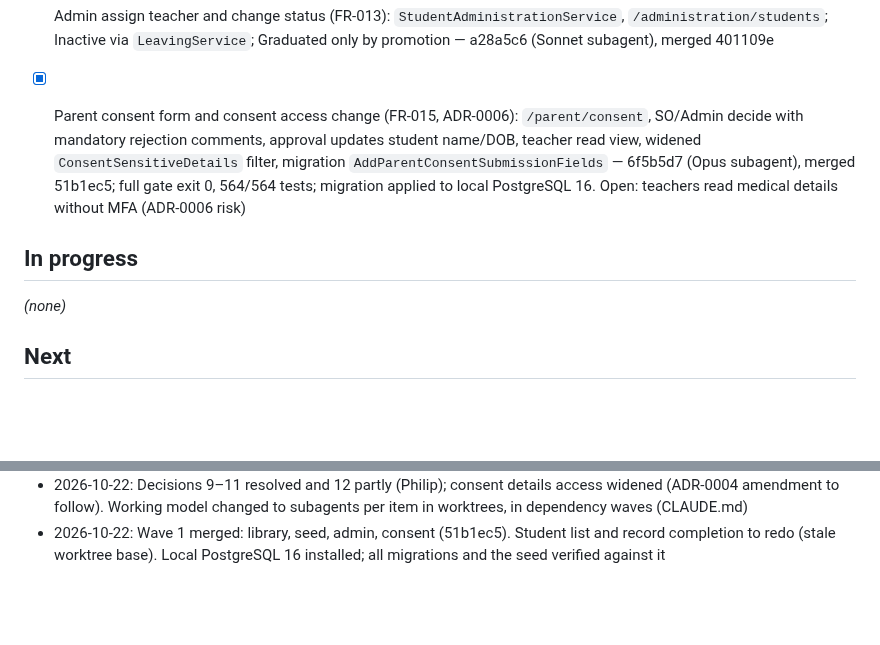
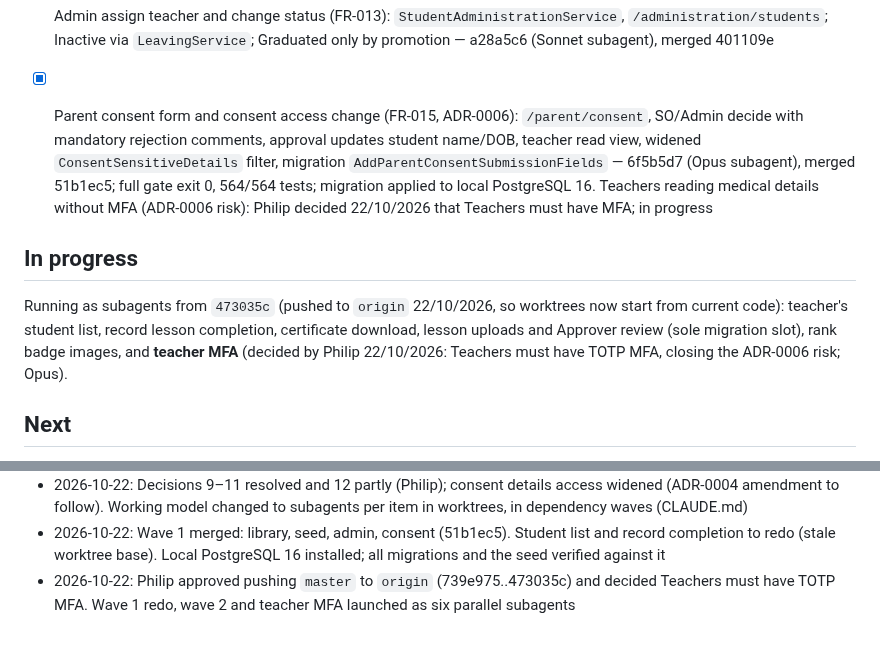
Before and after one commit to PhilipThomas6w/vlms, a Markdown page: STATE.md, 2 parts joined by grey strips. Drawn GitHub-style; blank space fills up the shorter version.

Commit message:
Update STATE.md: master pushed, teacher MFA decided, six items running

```diff
--- a/STATE.md
+++ b/STATE.md
@@ -61,10 +61,10 @@ Full narrative for Done/Log items to 12/08/2026: `docs/harness/STATE-archive.md`
 - [x] Lesson library (FR-006): `/lessons`, `GET /lessons/files/{id}` by `LessonFile.Id` only, role policy + MFA, inline PDF/images, `IBlobStorage.ReadAsync` — 05dc741 (Sonnet subagent), merged bde62a8
 - [x] Seed command `Vlms.Jobs seed-curriculum` (`CurriculumSeeder`, validate-then-write, idempotent) — 78d93ed (Sonnet subagent), merged c690a83. Run against local PostgreSQL 16 with the real seed folder: 10 ranks, 56 lessons, 314 files; second run no changes
 - [x] Admin assign teacher and change status (FR-013): `StudentAdministrationService`, `/administration/students`; Inactive via `LeavingService`; Graduated only by promotion — a28a5c6 (Sonnet subagent), merged 401109e
-- [x] Parent consent form and consent access change (FR-015, ADR-0006): `/parent/consent`, SO/Admin decide with mandatory rejection comments, approval updates student name/DOB, teacher read view, widened `ConsentSensitiveDetails` filter, migration `AddParentConsentSubmissionFields` — 6f5b5d7 (Opus subagent), merged 51b1ec5; full gate exit 0, 564/564 tests; migration applied to local PostgreSQL 16. Open: teachers read medical details without MFA (ADR-0006 risk)
+- [x] Parent consent form and consent access change (FR-015, ADR-0006): `/parent/consent`, SO/Admin decide with mandatory rejection comments, approval updates student name/DOB, teacher read view, widened `ConsentSensitiveDetails` filter, migration `AddParentConsentSubmissionFields` — 6f5b5d7 (Opus subagent), merged 51b1ec5; full gate exit 0, 564/564 tests; migration applied to local PostgreSQL 16. Teachers reading medical details without MFA (ADR-0006 risk): Philip decided 22/10/2026 that Teachers must have MFA; in progress
 
 ## In progress
-_(none)_
+Running as subagents from `473035c` (pushed to `origin` 22/10/2026, so worktrees now start from current code): teacher's student list, record lesson completion, certificate download, lesson uploads and Approver review (sole migration slot), rank badge images, and **teacher MFA** (decided by Philip 22/10/2026: Teachers must have TOTP MFA, closing the ADR-0006 risk; Opus).
 
 ## Next
 Fit-for-purpose build plan (Philip, 22/10/2026; `docs/delivery-plan.md` phase 2, `docs/governance/raid.md` I-001). Acceptance for every item below: tests, gate exits 0, **and** the matching steps in `docs/requirements/user-journeys.md` work in the running app for each named role (checked by running it, not inferred from service tests), with their status updated there.
@@ -205,3 +205,4 @@ Ordered by go-live critical path.
 - 2026-10-22: User journeys written and walked against the app (4b5fcd0): app not fit for purpose. Lesson content, completion recording, certificate download, student page and home/navigation were missing. Plan rebuilt: FR-006 to FR-015, Next reordered, decisions 9–12 added, delivery gate package superseded. Decision (Philip): parents complete and submit the consent form in the app, with SO/Admin approval
 - 2026-10-22: Decisions 9–11 resolved and 12 partly (Philip); consent details access widened (ADR-0004 amendment to follow). Working model changed to subagents per item in worktrees, in dependency waves (CLAUDE.md)
 - 2026-10-22: Wave 1 merged: library, seed, admin, consent (51b1ec5). Student list and record completion to redo (stale worktree base). Local PostgreSQL 16 installed; all migrations and the seed verified against it
+- 2026-10-22: Philip approved pushing `master` to `origin` (739e975..473035c) and decided Teachers must have TOTP MFA. Wave 1 redo, wave 2 and teacher MFA launched as six parallel subagents
```
